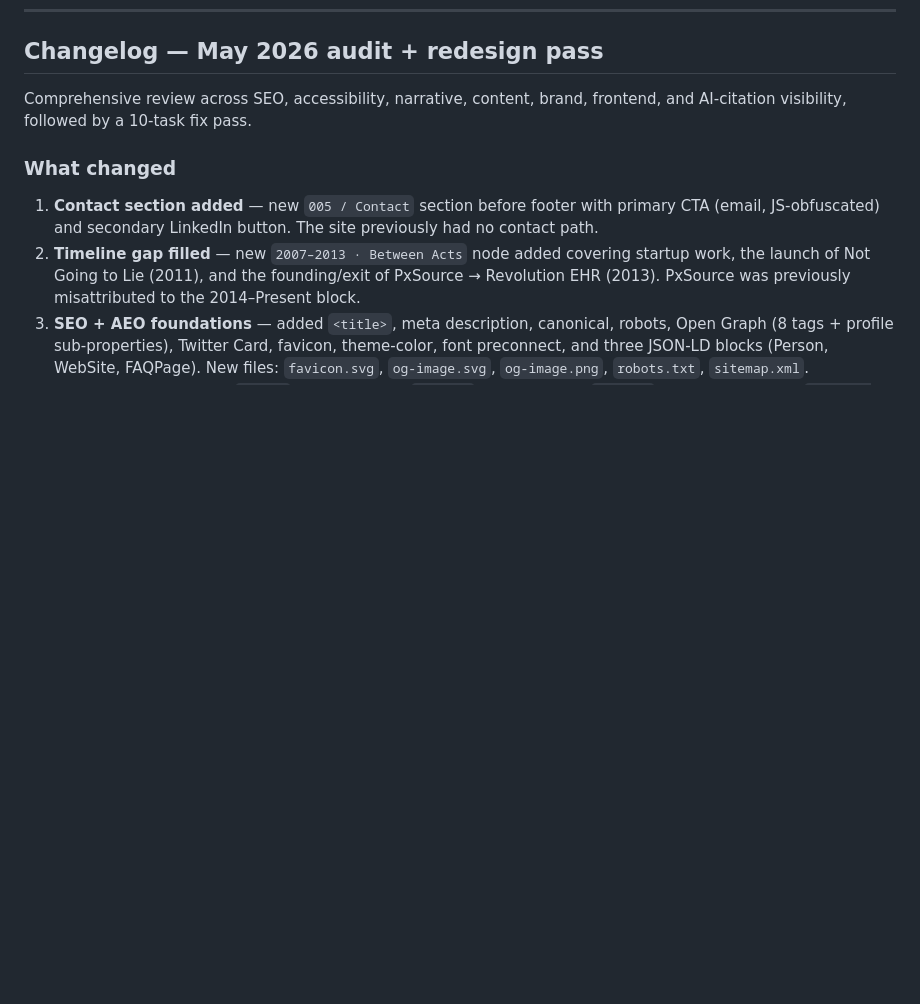
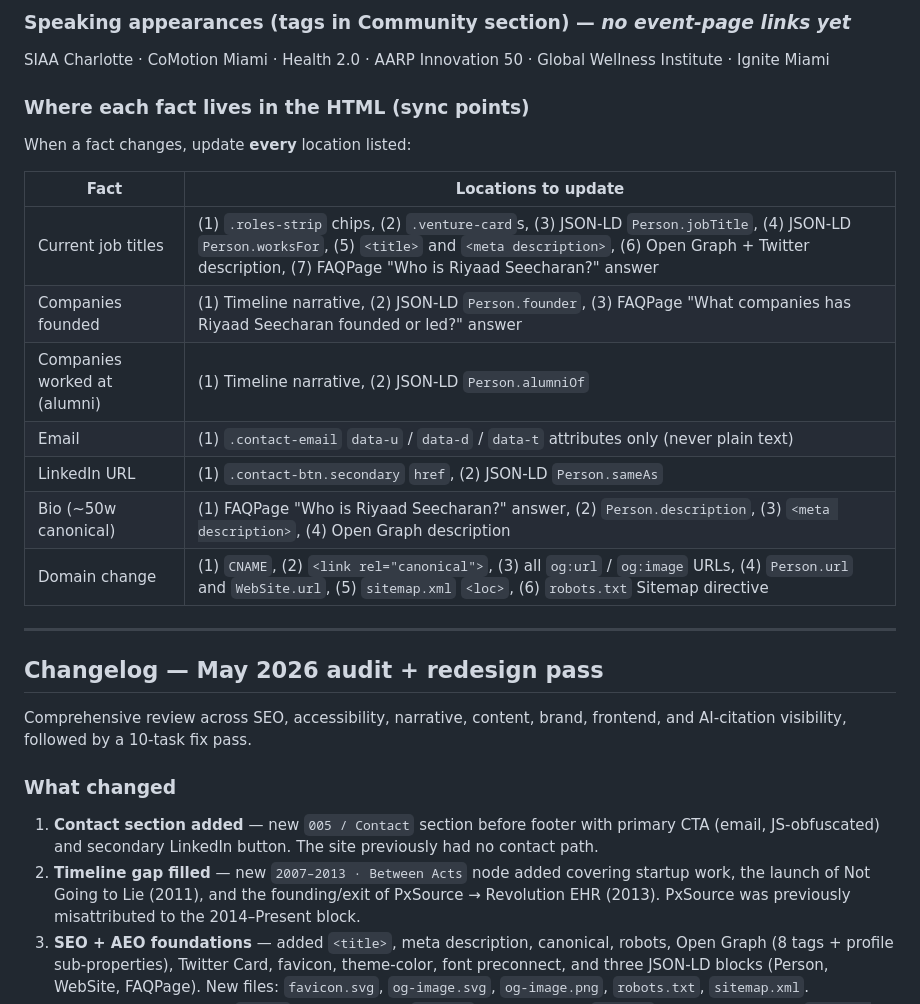
Before and after one commit to rseech01/riyaadseecharanweb, a Markdown page: README.md, the part around one of its changes. GitHub-like rendering; blank space fills up the shorter version.

```diff
--- a/README.md
+++ b/README.md
@@ -142,3 +194,23 @@ The contact CTA's email never appears as a contiguous string in the page source.
+### Speaking appearances (tags in Community section) — *no event-page links yet*
+
+SIAA Charlotte · CoMotion Miami · Health 2.0 · AARP Innovation 50 · Global Wellness Institute · Ignite Miami
+
+### Where each fact lives in the HTML (sync points)
+
+When a fact changes, update **every** location listed:
+
+| Fact | Locations to update |
+|---|---|
+| Current job titles | (1) `.roles-strip` chips, (2) `.venture-card`s, (3) JSON-LD `Person.jobTitle`, (4) JSON-LD `Person.worksFor`, (5) `<title>` and `<meta description>`, (6) Open Graph + Twitter description, (7) FAQPage "Who is Riyaad Seecharan?" answer |
+| Companies founded | (1) Timeline narrative, (2) JSON-LD `Person.founder`, (3) FAQPage "What companies has Riyaad Seecharan founded or led?" answer |
+| Companies worked at (alumni) | (1) Timeline narrative, (2) JSON-LD `Person.alumniOf` |
+| Email | (1) `.contact-email` `data-u` / `data-d` / `data-t` attributes only (never plain text) |
+| LinkedIn URL | (1) `.contact-btn.secondary` `href`, (2) JSON-LD `Person.sameAs` |
+| Bio (~50w canonical) | (1) FAQPage "Who is Riyaad Seecharan?" answer, (2) `Person.description`, (3) `<meta description>`, (4) Open Graph description |
+| Domain change | (1) `CNAME`, (2) `<link rel="canonical">`, (3) all `og:url` / `og:image` URLs, (4) `Person.url` and `WebSite.url`, (5) `sitemap.xml` `<loc>`, (6) `robots.txt` Sitemap directive |
+
+---
+
 ## Changelog — May 2026 audit + redesign pass
 
 Comprehensive review across SEO, accessibility, narrative, content, brand, frontend, and AI-citation visibility, followed by a 10-task fix pass.
```
Also changed, not shown: other parts of README.md (+52 -0 lines).
